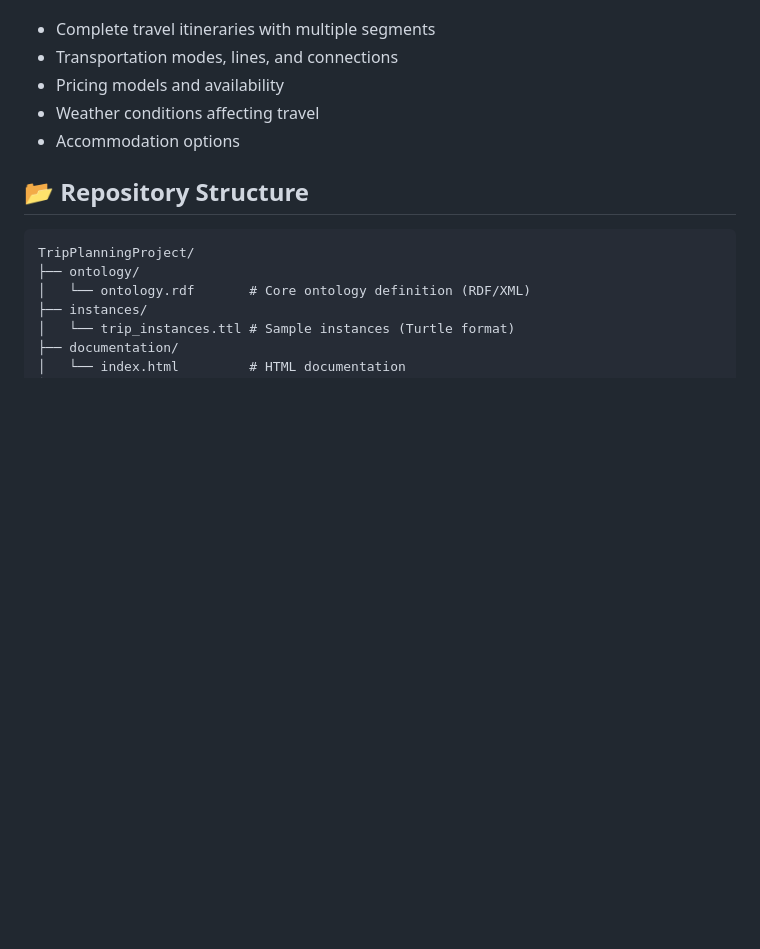
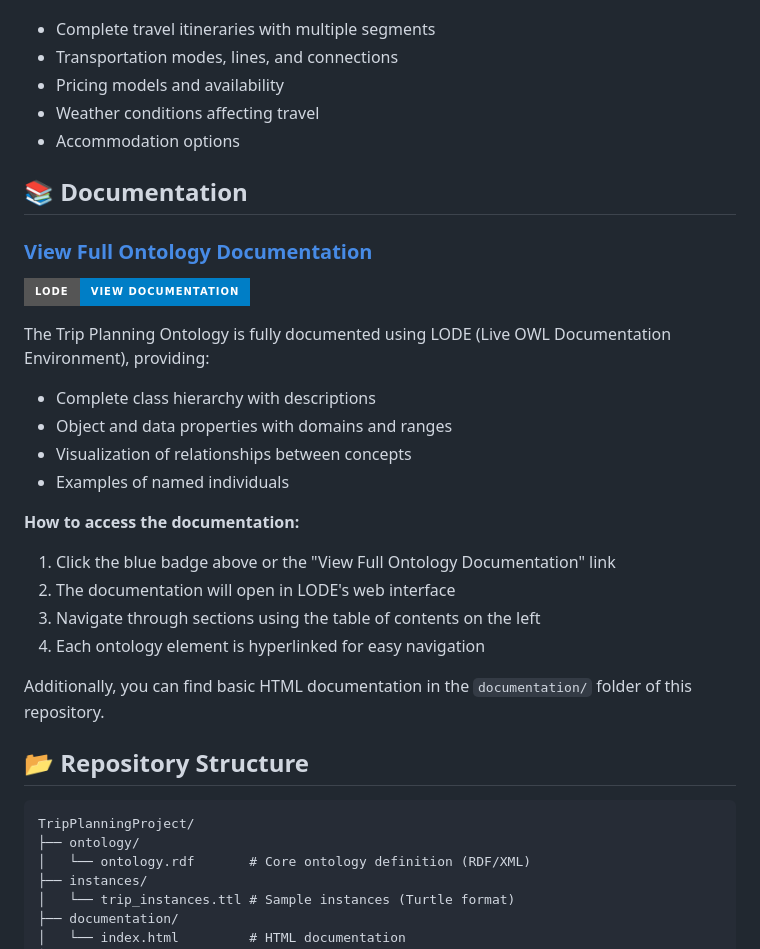
Before and after one commit to houssamallali/TripPlanningOntology, a Markdown page: README.md, the part around the change. GitHub-like rendering; badges without logos; blank space fills up the shorter version.

Commit message:
Initial changes to README

```diff
--- a/README.md
+++ b/README.md
@@ -12,6 +12,27 @@ The ontology provides a formal vocabulary for describing:
 - Pricing models and availability
 - Weather conditions affecting travel
 - Accommodation options
+
+## 📚 Documentation
+
+### [View Full Ontology Documentation](http://150.146.207.114/lode/extract?url=https%3A%2F%2Fgist.githubusercontent.com%2Fhoussamallali%2Fcf7ed8508c767c8b0e1fa82209446974%2Fraw%2F48f3b4171e4493896fada1d3a61ce44b9c3e17cb%2Fgistfile1.txt&owlapi=true&imported=true&closure=true&reasoner=true&lang=en)
+
+[![Documentation](https://img.shields.io/badge/LODE-View%20Documentation-blue?style=for-the-badge)](http://150.146.207.114/lode/extract?url=https%3A%2F%2Fgist.githubusercontent.com%2Fhoussamallali%2Fcf7ed8508c767c8b0e1fa82209446974%2Fraw%2F48f3b4171e4493896fada1d3a61ce44b9c3e17cb%2Fgistfile1.txt&owlapi=true&imported=true&closure=true&reasoner=true&lang=en)
+
+The Trip Planning Ontology is fully documented using LODE (Live OWL Documentation Environment), providing:
+
+- Complete class hierarchy with descriptions
+- Object and data properties with domains and ranges
+- Visualization of relationships between concepts
+- Examples of named individuals
+
+**How to access the documentation:**
+1. Click the blue badge above or the "View Full Ontology Documentation" link
+2. The documentation will open in LODE's web interface
+3. Navigate through sections using the table of contents on the left
+4. Each ontology element is hyperlinked for easy navigation
+
+Additionally, you can find basic HTML documentation in the `documentation/` folder of this repository.
 
 ## 📂 Repository Structure
 
```
